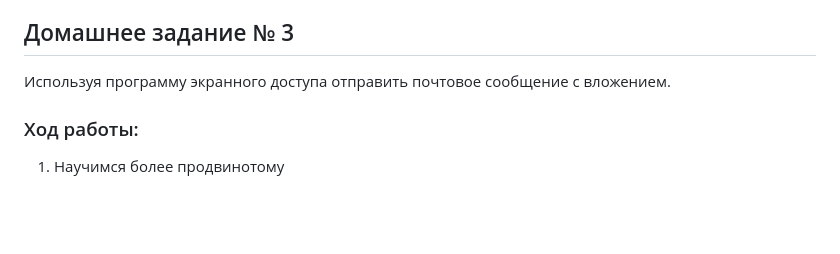
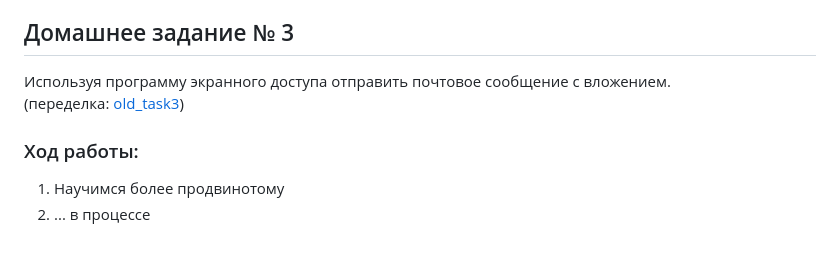
Before and after one commit to rfldxx/HomeWorks, a Markdown page: Технологии Экранного доступа/README.md, the part around the change. Drawn GitHub-style; blank space fills up the shorter version.

```diff
--- a/Технологии Экранного доступа/README.md
+++ b/Технологии Экранного доступа/README.md
@@ -92,7 +92,9 @@
 
 
 ## Домашнее задание № 3
-Используя программу экранного доступа отправить почтовое сообщение с вложением.
+Используя программу экранного доступа отправить почтовое сообщение с вложением. \
+(переделка: [old_task3](old_task3.md))
 
 ### Ход работы:
 1. Научимся более продвинотому
+2. ... в процессе
```
